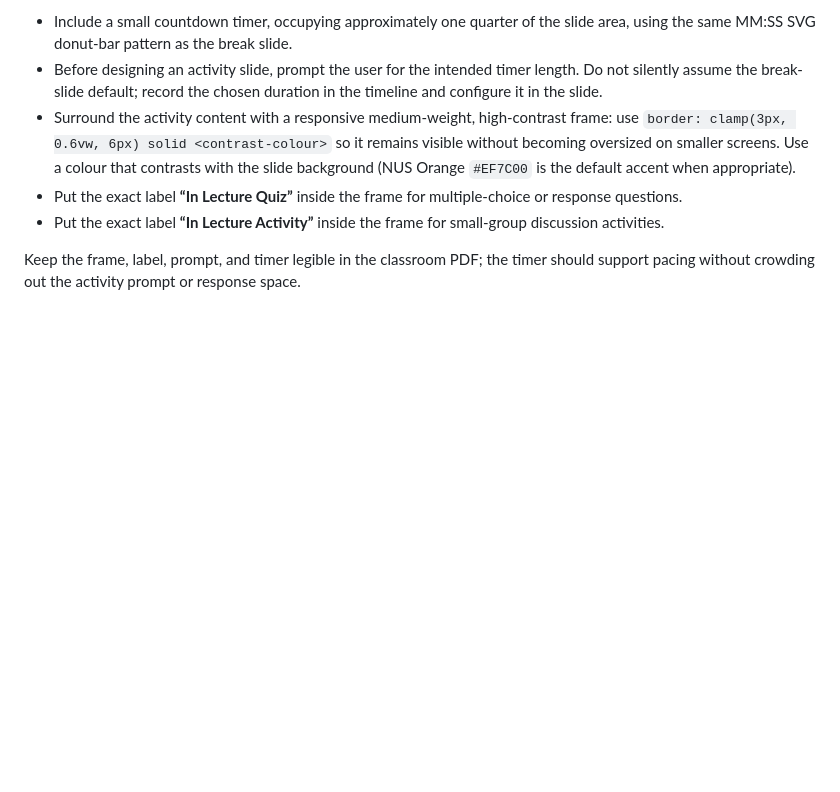
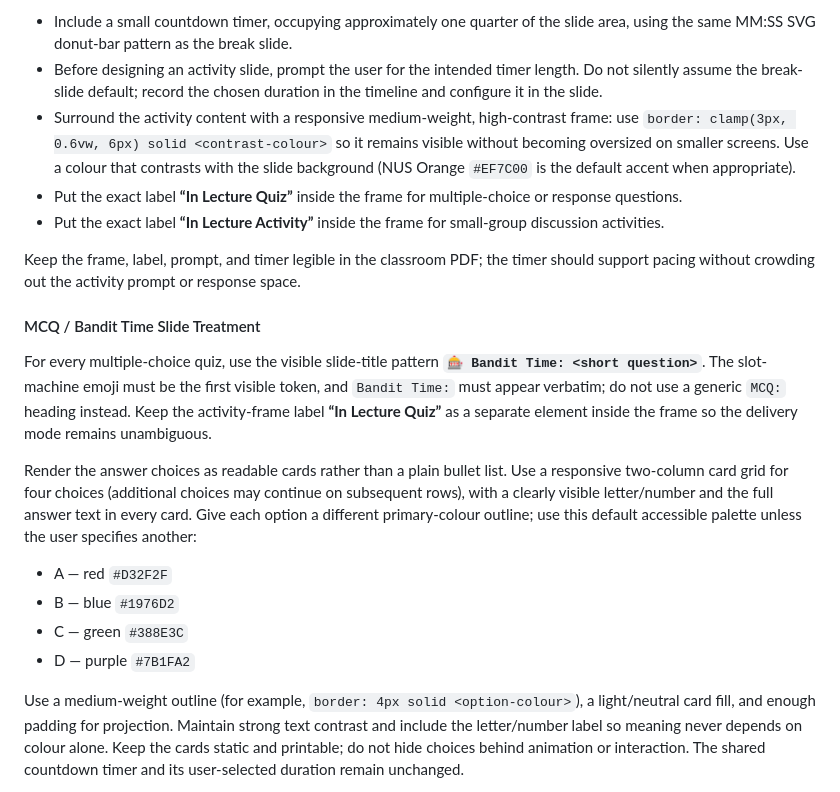
Before and after one commit to WING-NUS/cp4285-website, a Markdown page: skills/cp4285-slides/SKILL.md, the part around one of its changes. Drawn GitHub-style; blank space fills up the shorter version.

Commit message:
Define Bandit Time MCQ slide treatment

```diff
--- a/skills/cp4285-slides/SKILL.md
+++ b/skills/cp4285-slides/SKILL.md
@@ -297,3 +297,17 @@ Both in-class activity types use the following visual treatment:
 - Put the exact label **“In Lecture Activity”** inside the frame for small-group discussion activities.
 
 Keep the frame, label, prompt, and timer legible in the classroom PDF; the timer should support pacing without crowding out the activity prompt or response space.
+
+#### MCQ / Bandit Time Slide Treatment
+
+For every multiple-choice quiz, use the visible slide-title pattern **`🎰 Bandit Time: <short question>`**. The slot-machine emoji must be the first visible token, and `Bandit Time:` must appear verbatim; do not use a generic `MCQ:` heading instead. Keep the activity-frame label **“In Lecture Quiz”** as a separate element inside the frame so the delivery mode remains unambiguous.
+
+Render the answer choices as readable cards rather than a plain bullet list. Use a responsive two-column card grid for four choices (additional choices may continue on subsequent rows), with a clearly visible letter/number and the full answer text in every card. Give each option a different primary-colour outline; use this default accessible palette unless the user specifies another:
+
+- A — red `#D32F2F`
+- B — blue `#1976D2`
+- C — green `#388E3C`
+- D — purple `#7B1FA2`
+
+Use a medium-weight outline (for example, `border: 4px solid <option-colour>`), a light/neutral card fill, and enough padding for projection. Maintain strong text contrast and include the letter/number label so meaning never depends on colour alone. Keep the cards static and printable; do not hide choices behind animation or interaction. The shared countdown timer and its user-selected duration remain unchanged.
+
```
Also changed, not shown: other parts of skills/cp4285-slides/SKILL.md (+12 -0 lines).
